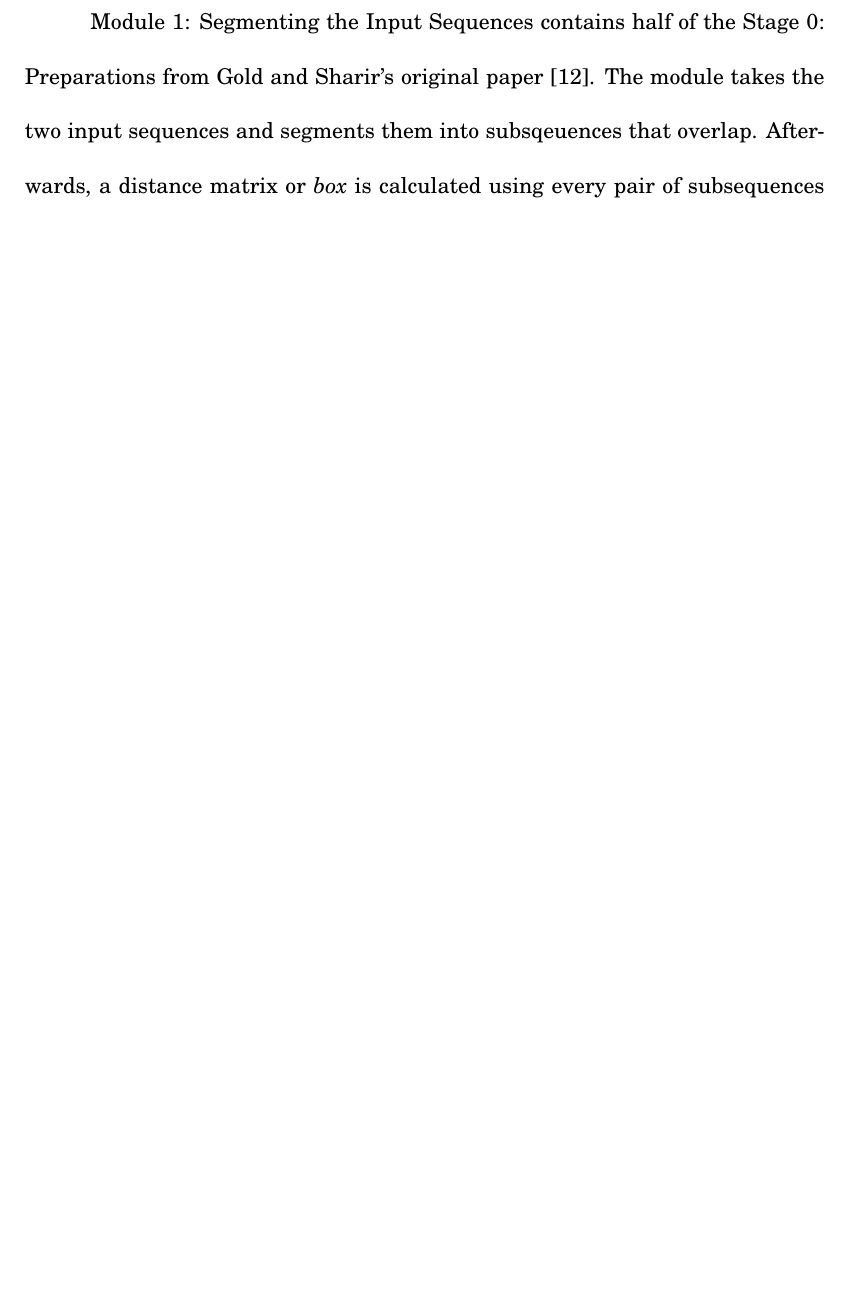
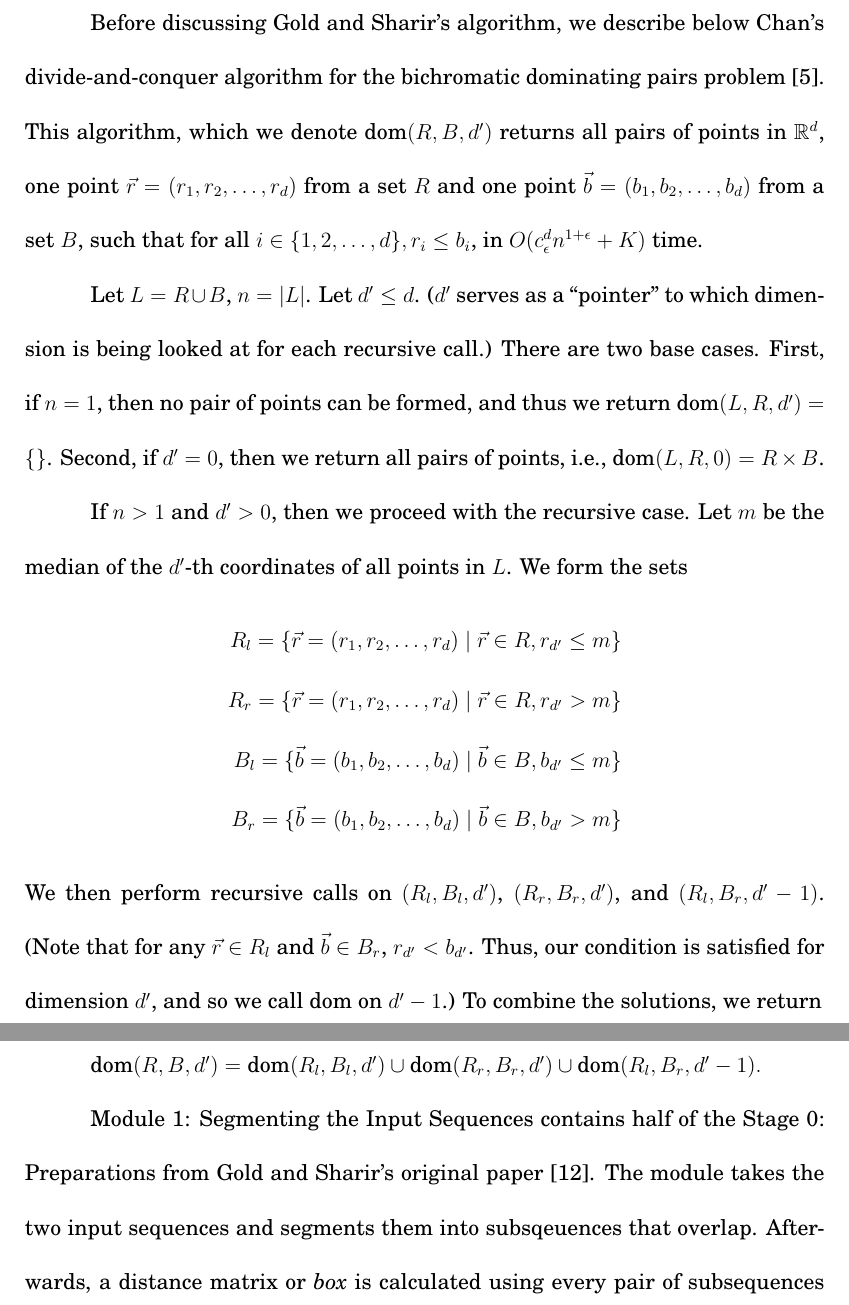
Before and after one commit to SantosKurtMatthew/thesis_dtw, a LaTeX thesis (Manuscript/FinalManuscript.tex, which reads Manuscript/03_methodology.tex): part of page 41 of 52 before the commit and two parts of pages 41 and 42 of 53 after it, the two joined at a grey line, cut at the place of the change, the shorter picture padded with empty space. Compiled offline with pdfLaTeX.

Commit message:
added chan's algorithm description to methodology

```diff
--- a/Manuscript/03_methodology.tex
+++ b/Manuscript/03_methodology.tex
@@ -33,6 +33,24 @@ In the actual implementation of the algorithm, it has been divided into six modu
     \item Identifying the Optimal Path
     \item Tracing the Complete Path
 \end{enumerate}
+
+Before discussing Gold and Sharir's algorithm, we describe below Chan's divide-and-conquer algorithm for the bichromatic dominating pairs problem \cite{ChanDominance}. This algorithm, which we denote $\text{dom}(R,B,d')$ returns all pairs of points in $\mathbb{R}^d$, one point $\vec{r}=(r_1,r_2,\dotsc,r_d)$ from a set $R$ and one point $\vec{b}=(b_1,b_2,\dotsc,b_d)$ from a set $B$, such that for all $i\in\{1,2,\dotsc,d\}, r_i\le b_i$, in $O(c_\epsilon^dn^{1+\epsilon}+K)$ time.
+
+Let $L=R\cup B$, $n=|L|$. Let $d'\le d$. ($d'$ serves as a ``pointer'' to which dimension is being looked at for each recursive call.) There are two base cases.
+First, if $n=1$, then no pair of points can be formed, and thus we return $\text{dom}(L,R,d')=\{\}$. Second, if $d'=0$, then we return all pairs of points, i.e., $\text{dom}(L,R,0)=R\times B$.
+
+If $n>1$ and $d'>0$, then we proceed with the recursive case. Let $m$ be the median of the $d'$-th coordinates of all points in $L$. We form the sets
+\begin{align*}
+	R_{l} = \{\vec{r}=(r_1,r_2,\dotsc,r_d)\mid\vec{r} \in R, r_{d'}\le m\} \\
+	R_{r} = \{\vec{r}=(r_1,r_2,\dotsc,r_d)\mid\vec{r} \in R, r_{d'}> m\} \\
+	B_{l} = \{\vec{b}=(b_1,b_2,\dotsc,b_d)\mid\vec{b} \in B, b_{d'}\le m\} \\
+	B_{r} = \{\vec{b}=(b_1,b_2,\dotsc,b_d)\mid\vec{b} \in B, b_{d'}> m\}
+\end{align*}
+We then perform recursive calls on $(R_l,B_l,d')$, $(R_r,B_r,d')$, and $(R_l,B_r,d'-1)$. (Note that for any $\vec{r}\in R_l$ and $\vec{b}\in B_r$, $r_{d'}<b_{d'}$. Thus, our condition is satisfied for dimension $d'$, and so we call dom on $d'-1$.)
+To combine the solutions, we return
+
+$\text{dom}(R,B,d')=\text{dom}(R_l,B_l,d')\cup \text{dom}(R_r,B_r,d') \cup \text{dom}(R_l,B_r,d'-1).$
+
 
 Module 1: Segmenting the Input Sequences contains half of the Stage 0: Preparations from Gold and Sharir's original paper \cite{OmerGold}. The module takes the two input sequences and segments them into subsqeuences that overlap. Afterwards, a distance matrix or \textit{box} is calculated using every pair of subsequences from A and B. The expected input of this module is two sequences and the expected output are distance matrices for every pair of subsequences.
 
```
Also changed, not shown: Manuscript/FinalManuscript.pdf, Manuscript/03_methodology.tex (2 more changed lines), 4 other files.
